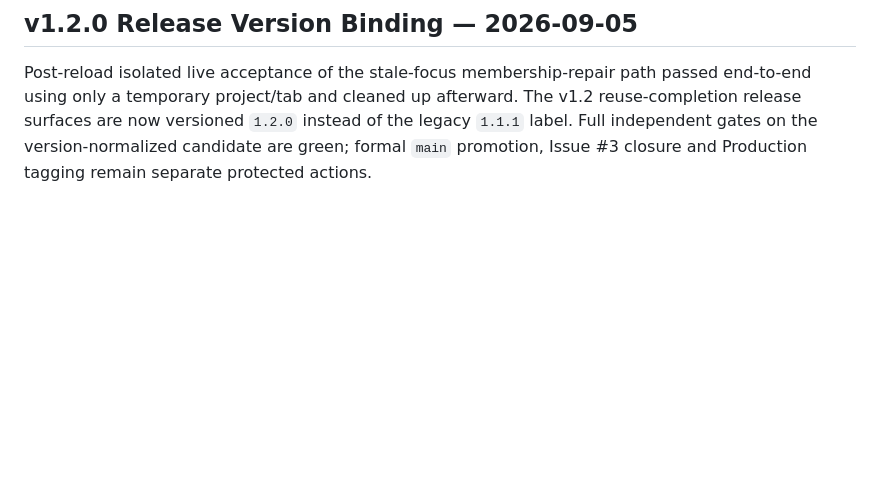
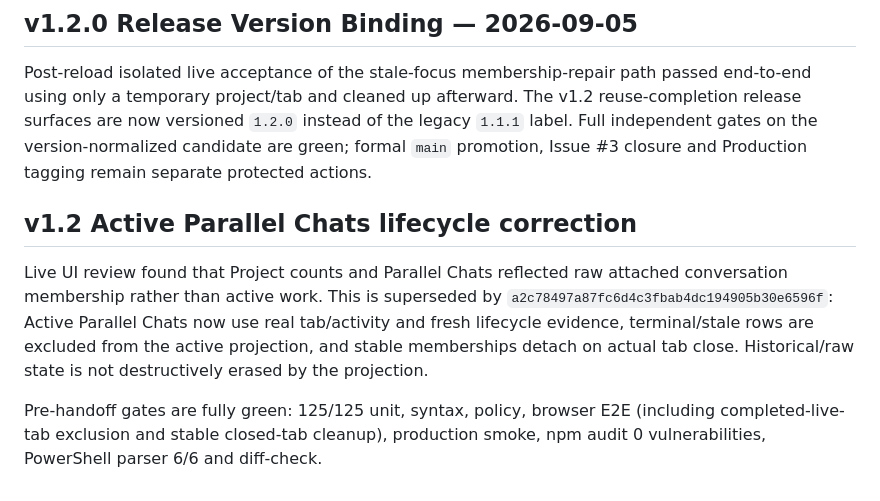
Before and after one commit to rezanory/ChatSentinel, a Markdown page: docs/CANONICAL_HANDOFF.md, the part around the change. Rendered like a GitHub page; blank space fills up the shorter version.

Commit message:
docs: bind active chat lifecycle acceptance

```diff
--- a/docs/CANONICAL_HANDOFF.md
+++ b/docs/CANONICAL_HANDOFF.md
@@ -99,3 +99,9 @@ Final validation also hardened the browser E2E harness against Chrome tab-regist
 ## v1.2.0 Release Version Binding — 2026-09-05
 
 Post-reload isolated live acceptance of the stale-focus membership-repair path passed end-to-end using only a temporary project/tab and cleaned up afterward. The v1.2 reuse-completion release surfaces are now versioned `1.2.0` instead of the legacy `1.1.1` label. Full independent gates on the version-normalized candidate are green; formal `main` promotion, Issue #3 closure and Production tagging remain separate protected actions.
+
+## v1.2 Active Parallel Chats lifecycle correction
+
+Live UI review found that Project counts and Parallel Chats reflected raw attached conversation membership rather than active work. This is superseded by `a2c78497a87fc6d4c3fbab4dc194905b30e6596f`: Active Parallel Chats now use real tab/activity and fresh lifecycle evidence, terminal/stale rows are excluded from the active projection, and stable memberships detach on actual tab close. Historical/raw state is not destructively erased by the projection.
+
+Pre-handoff gates are fully green: 125/125 unit, syntax, policy, browser E2E (including completed-live-tab exclusion and stable closed-tab cleanup), production smoke, npm audit 0 vulnerabilities, PowerShell parser 6/6 and diff-check.
```
Also changed, not shown: 2 other files.
